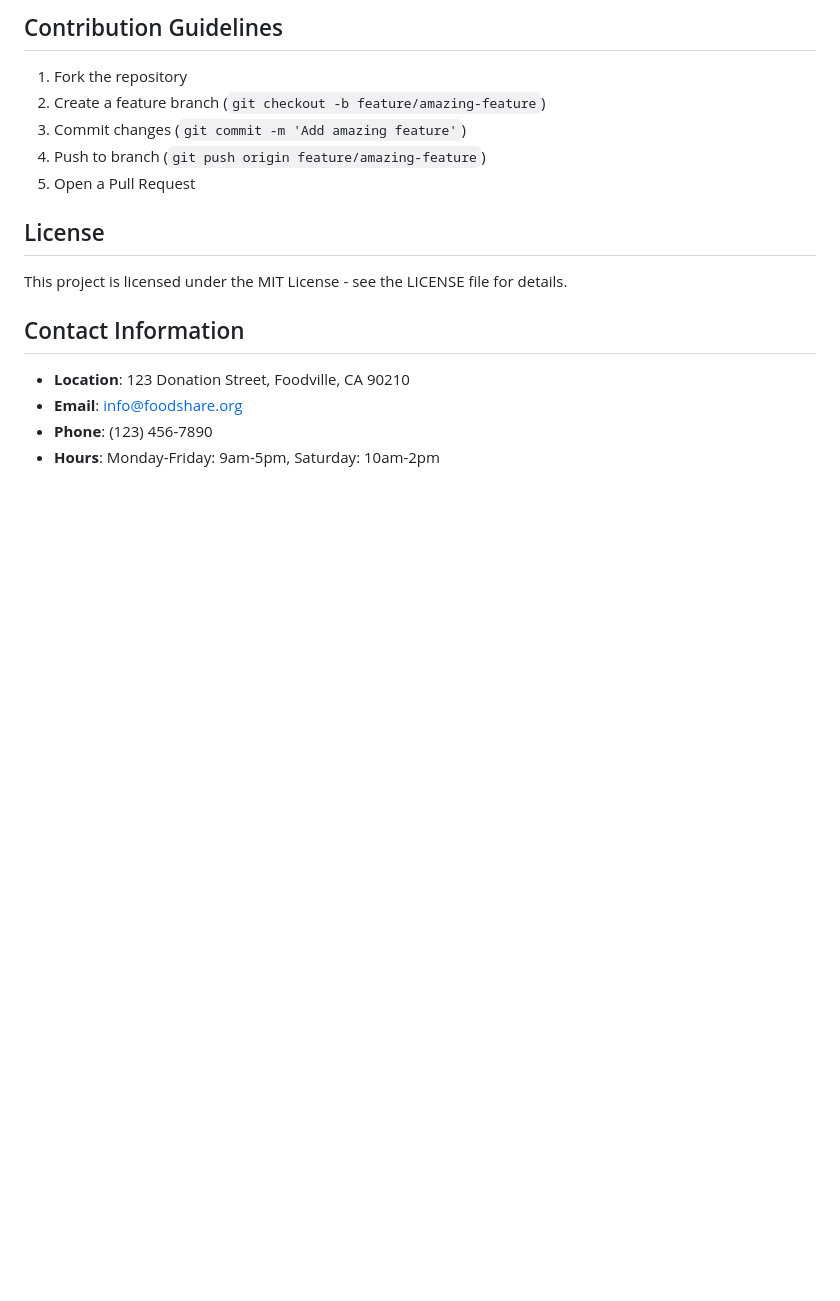
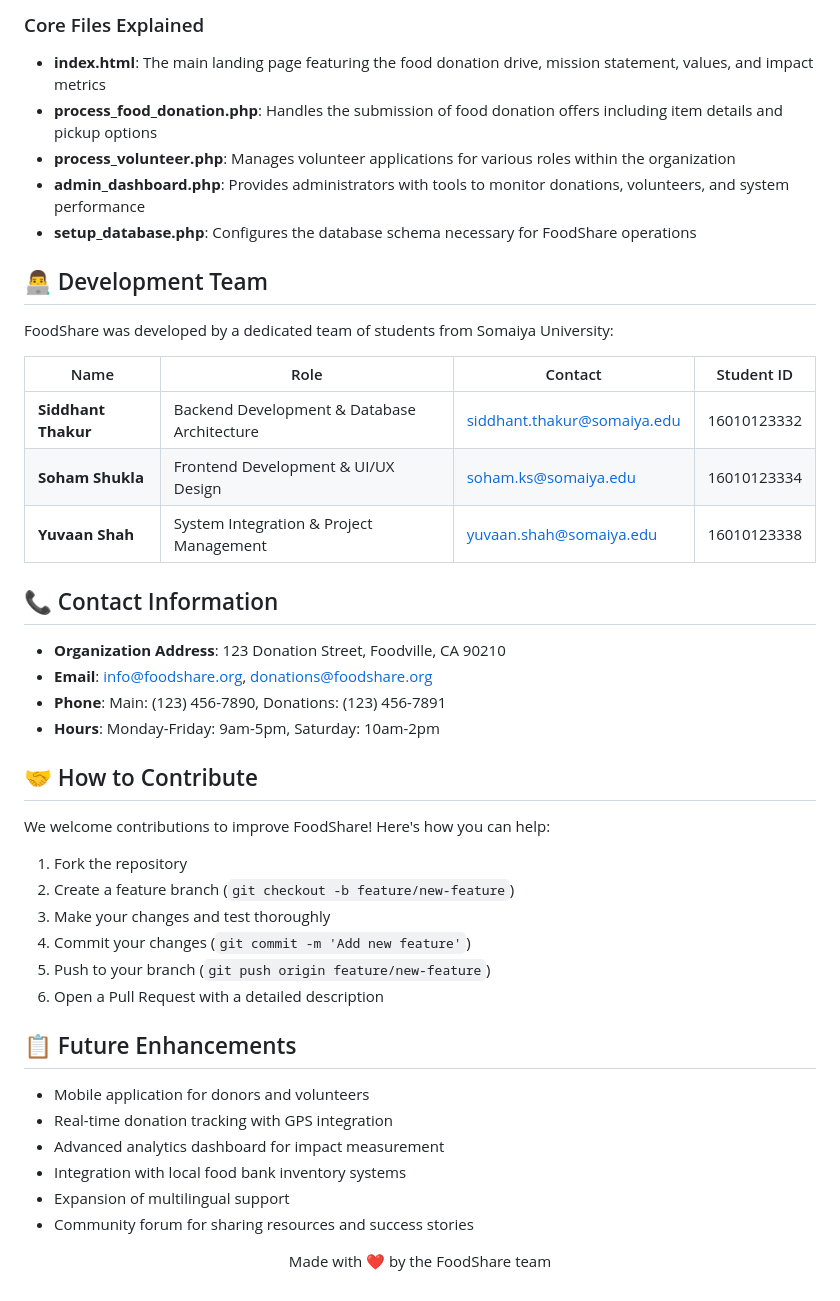
Before and after one commit to Soham334/FOODSHARE, a Markdown page: README.md, the part around one of its changes. GitHub-like rendering; blank space fills up the shorter version.

```diff
--- a/README.md
+++ b/README.md
@@ -64,16 +164,50 @@ foodshare/
 
-## Contribution Guidelines
+### Core Files Explained
+
+- **index.html**: The main landing page featuring the food donation drive, mission statement, values, and impact metrics
+- **process_food_donation.php**: Handles the submission of food donation offers including item details and pickup options
+- **process_volunteer.php**: Manages volunteer applications for various roles within the organization
+- **admin_dashboard.php**: Provides administrators with tools to monitor donations, volunteers, and system performance
+- **setup_database.php**: Configures the database schema necessary for FoodShare operations
+
+## 👨‍💻 Development Team
+
+FoodShare was developed by a dedicated team of students from Somaiya University:
+
+| Name | Role | Contact | Student ID |
+|------|------|---------|------------|
+| **Siddhant Thakur** | Backend Development & Database Architecture | [siddhant.thakur@somaiya.edu](mailto:siddhant.thakur@somaiya.edu) | 16010123332 |
+| **Soham Shukla** | Frontend Development & UI/UX Design | [soham.ks@somaiya.edu](mailto:soham.ks@somaiya.edu) | 16010123334 |
+| **Yuvaan Shah** | System Integration & Project Management | [yuvaan.shah@somaiya.edu](mailto:yuvaan.shah@somaiya.edu) | 16010123338 |
+
+## 📞 Contact Information
+
+- **Organization Address**: 123 Donation Street, Foodville, CA 90210
+- **Email**: info@foodshare.org, donations@foodshare.org
+- **Phone**: Main: (123) 456-7890, Donations: (123) 456-7891
+- **Hours**: Monday-Friday: 9am-5pm, Saturday: 10am-2pm
+
+## 🤝 How to Contribute
+
+We welcome contributions to improve FoodShare! Here's how you can help:
+
 1. Fork the repository
-2. Create a feature branch (`git checkout -b feature/amazing-feature`)
-3. Commit changes (`git commit -m 'Add amazing feature'`)
-4. Push to branch (`git push origin feature/amazing-feature`)
-5. Open a Pull Request
+2. Create a feature branch (`git checkout -b feature/new-feature`)
+3. Make your changes and test thoroughly
+4. Commit your changes (`git commit -m 'Add new feature'`)
+5. Push to your branch (`git push origin feature/new-feature`)
+6. Open a Pull Request with a detailed description
 
-## License
-This project is licensed under the MIT License - see the LICENSE file for details.
+## 📋 Future Enhancements
 
-## Contact Information
-- **Location**: 123 Donation Street, Foodville, CA 90210
-- **Email**: info@foodshare.org
-- **Phone**: (123) 456-7890
-- **Hours**: Monday-Friday: 9am-5pm, Saturday: 10am-2pm
+- Mobile application for donors and volunteers
+- Real-time donation tracking with GPS integration
+- Advanced analytics dashboard for impact measurement
+- Integration with local food bank inventory systems
+- Expansion of multilingual support
+- Community forum for sharing resources and success stories
+
+
+<p align="center">
+  Made with ❤️ by the FoodShare team
+</p>
```
Also changed, not shown: other parts of README.md (+153 -53 lines).
